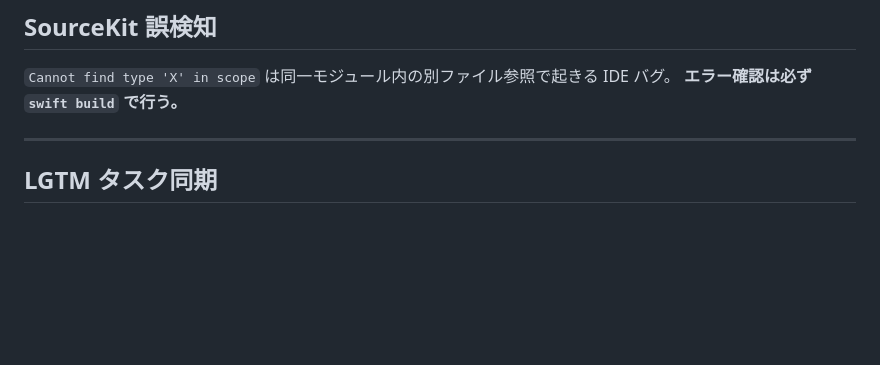
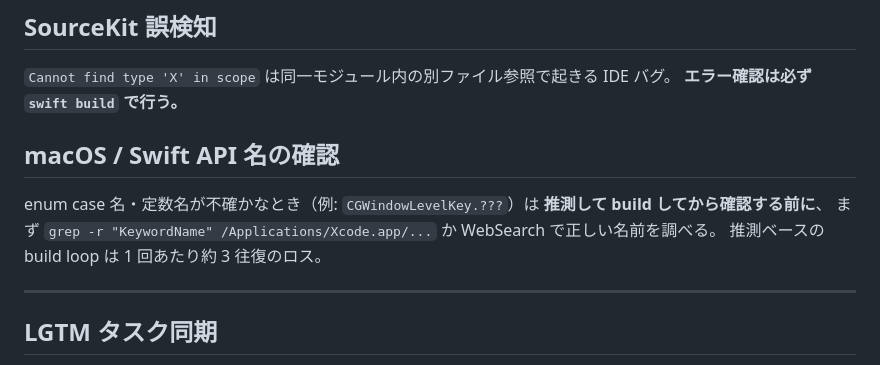
Before and after one commit to tomo-at/recorder-toolbar, a Markdown page: CLAUDE.md, the part around the change. Rendered like a GitHub page; blank space fills up the shorter version.

Commit message:
Add Swift API lookup guideline to CLAUDE.md
Co-Authored-By: Claude Sonnet 4.6 <noreply@anthropic.com>

```diff
--- a/CLAUDE.md
+++ b/CLAUDE.md
@@ -88,6 +88,12 @@ Esc・クリック・マウス移動はグローバルモニター必須（ロ
 `Cannot find type 'X' in scope` は同一モジュール内の別ファイル参照で起きる IDE バグ。
 **エラー確認は必ず `swift build` で行う。**
 
+## macOS / Swift API 名の確認
+
+enum case 名・定数名が不確かなとき（例: `CGWindowLevelKey.???`）は **推測して build してから確認する前に**、
+まず `grep -r "KeywordName" /Applications/Xcode.app/...` か WebSearch で正しい名前を調べる。
+推測ベースの build loop は 1 回あたり約 3 往復のロス。
+
 ---
 
 ## LGTM タスク同期
```
